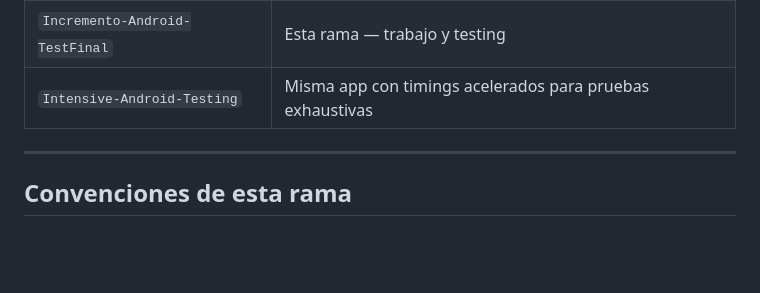
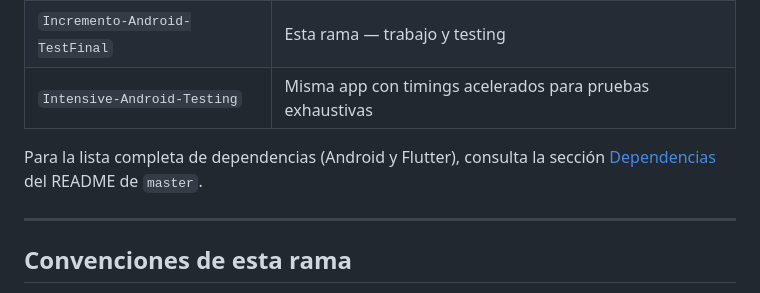
Before and after one commit to MarTonPerCar/DayPilot, a Markdown page: README.md, the part around the change. Drawn GitHub-style; blank space fills up the shorter version.

Commit message:
Link README to master's dependency list

```diff
--- a/README.md
+++ b/README.md
@@ -131,6 +131,8 @@ El análisis de SonarCloud corre en CI solo en esta rama (no en `Incremento-Andr
 | `Incremento-Android-TestFinal` | Esta rama — trabajo y testing |
 | `Intensive-Android-Testing` | Misma app con timings acelerados para pruebas exhaustivas |
 
+Para la lista completa de dependencias (Android y Flutter), consulta la sección [Dependencias](https://github.com/MarTonPerCar/DayPilot/blob/master/README.md#dependencias) del README de `master`.
+
 ---
 
 ## Convenciones de esta rama
```
